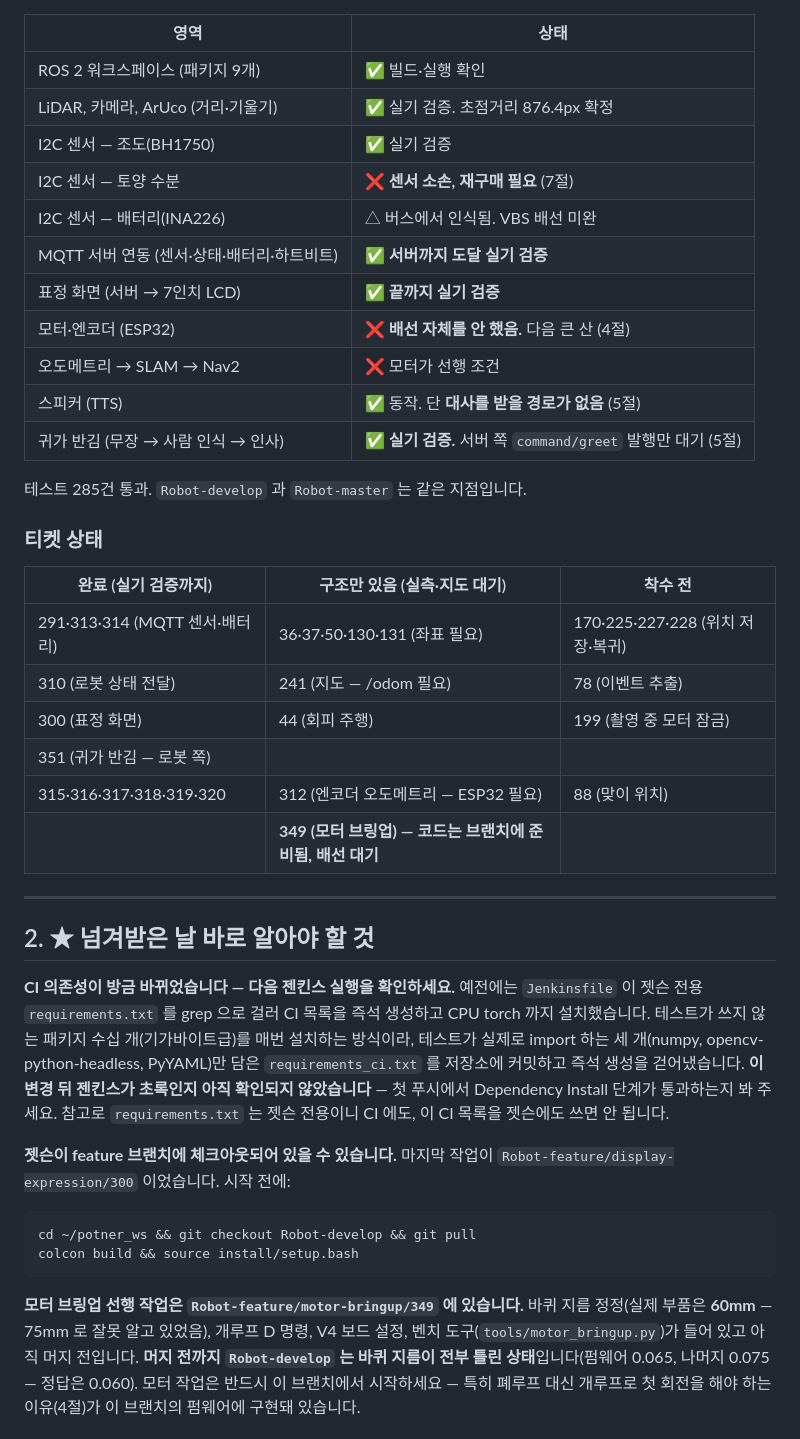
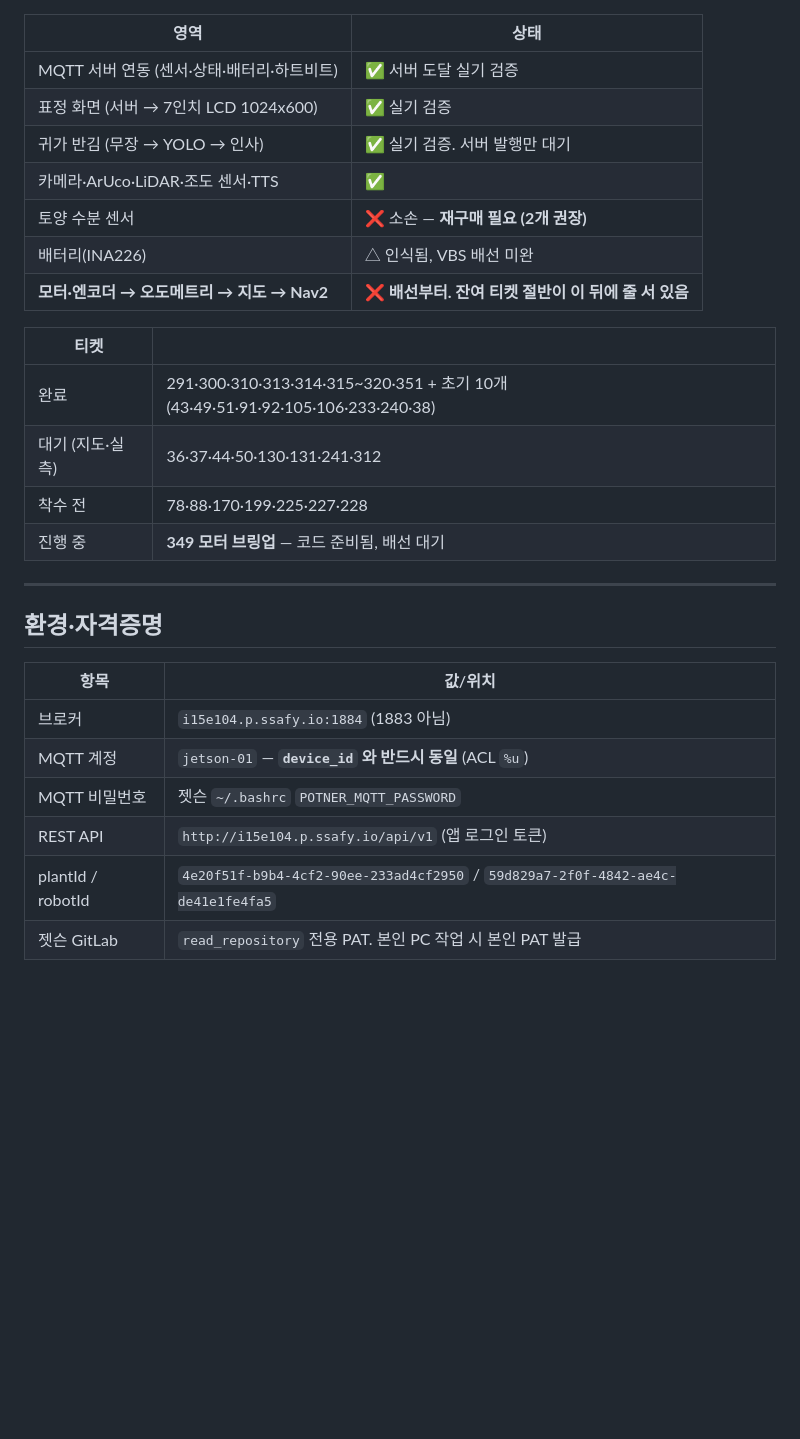
Before and after one commit to gbw11/Potner, a Markdown page: docs/HANDOVER.md, the part around one of its changes. Rendered like a GitHub page; blank space fills up the shorter version.

````diff
--- a/docs/HANDOVER.md
+++ b/docs/HANDOVER.md
@@ -11,58 +65,31 @@
 
 | 영역 | 상태 |
 |---|---|
-| ROS 2 워크스페이스 (패키지 9개) | ✅ 빌드·실행 확인 |
-| LiDAR, 카메라, ArUco (거리·기울기) | ✅ 실기 검증. 초점거리 876.4px 확정 |
-| I2C 센서 — 조도(BH1750) | ✅ 실기 검증 |
-| I2C 센서 — 토양 수분 | ❌ **센서 소손, 재구매 필요** (7절) |
-| I2C 센서 — 배터리(INA226) | △ 버스에서 인식됨. VBS 배선 미완 |
-| MQTT 서버 연동 (센서·상태·배터리·하트비트) | ✅ **서버까지 도달 실기 검증** |
-| 표정 화면 (서버 → 7인치 LCD) | ✅ **끝까지 실기 검증** |
-| 모터·엔코더 (ESP32) | ❌ **배선 자체를 안 했음.** 다음 큰 산 (4절) |
-| 오도메트리 → SLAM → Nav2 | ❌ 모터가 선행 조건 |
-| 스피커 (TTS) | ✅ 동작. 단 **대사를 받을 경로가 없음** (5절) |
-| 귀가 반김 (무장 → 사람 인식 → 인사) | ✅ **실기 검증.** 서버 쪽 `command/greet` 발행만 대기 (5절) |
+| MQTT 서버 연동 (센서·상태·배터리·하트비트) | ✅ 서버 도달 실기 검증 |
+| 표정 화면 (서버 → 7인치 LCD 1024x600) | ✅ 실기 검증 |
+| 귀가 반김 (무장 → YOLO → 인사) | ✅ 실기 검증. 서버 발행만 대기 |
+| 카메라·ArUco·LiDAR·조도 센서·TTS | ✅ |
+| 토양 수분 센서 | ❌ 소손 — **재구매 필요 (2개 권장)** |
+| 배터리(INA226) | △ 인식됨, VBS 배선 미완 |
+| **모터·엔코더 → 오도메트리 → 지도 → Nav2** | ❌ **배선부터. 잔여 티켓 절반이 이 뒤에 줄 서 있음** |
 
-테스트 285건 통과. `Robot-develop` 과 `Robot-master` 는 같은 지점입니다.
-
-### 티켓 상태
-
-| 완료 (실기 검증까지) | 구조만 있음 (실측·지도 대기) | 착수 전 |
-|---|---|---|
-| 291·313·314 (MQTT 센서·배터리) | 36·37·50·130·131 (좌표 필요) | 170·225·227·228 (위치 저장·복귀) |
-| 310 (로봇 상태 전달) | 241 (지도 — /odom 필요) | 78 (이벤트 추출) |
-| 300 (표정 화면) | 44 (회피 주행) | 199 (촬영 중 모터 잠금) |
-| 351 (귀가 반김 — 로봇 쪽) | | |
-| 315·316·317·318·319·320 | 312 (엔코더 오도메트리 — ESP32 필요) | 88 (맞이 위치) |
-| | **349 (모터 브링업) — 코드는 브랜치에 준비됨, 배선 대기** | |
+| 티켓 | |
+|---|---|
+| 완료 | 291·300·310·313·314·315~320·351 + 초기 10개(43·49·51·91·92·105·106·233·240·38) |
+| 대기 (지도·실측) | 36·37·44·50·130·131·241·312 |
+| 착수 전 | 78·88·170·199·225·227·228 |
+| 진행 중 | **349 모터 브링업** — 코드 준비됨, 배선 대기 |
 
 ---
 
-## 2. ★ 넘겨받은 날 바로 알아야 할 것
+## 환경·자격증명
 
-**CI 의존성이 방금 바뀌었습니다 — 다음 젠킨스 실행을 확인하세요.** 예전에는
-`Jenkinsfile` 이 젯슨 전용 `requirements.txt` 를 grep 으로 걸러 CI 목록을
-즉석 생성하고 CPU torch 까지 설치했습니다. 테스트가 쓰지 않는 패키지
-수십 개(기가바이트급)를 매번 설치하는 방식이라, 테스트가 실제로 import 하는
-세 개(numpy, opencv-python-headless, PyYAML)만 담은 `requirements_ci.txt` 를
-저장소에 커밋하고 즉석 생성을 걷어냈습니다. **이 변경 뒤 젠킨스가 초록인지
-아직 확인되지 않았습니다** — 첫 푸시에서 Dependency Install 단계가 통과하는지
-봐 주세요. 참고로 `requirements.txt` 는 젯슨 전용이니 CI 에도, 이 CI 목록을
-젯슨에도 쓰면 안 됩니다.
+| 항목 | 값/위치 |
+|---|---|
+| 브로커 | `i15e104.p.ssafy.io:1884` (1883 아님) |
+| MQTT 계정 | `jetson-01` — **`device_id` 와 반드시 동일** (ACL `%u`) |
+| MQTT 비밀번호 | 젯슨 `~/.bashrc` `POTNER_MQTT_PASSWORD` |
+| REST API | `http://i15e104.p.ssafy.io/api/v1` (앱 로그인 토큰) |
+| plantId / robotId | `4e20f51f-b9b4-4cf2-90ee-233ad4cf2950` / `59d829a7-2f0f-4842-ae4c-de41e1fe4fa5` |
+| 젯슨 GitLab | `read_repository` 전용 PAT. 본인 PC 작업 시 본인 PAT 발급 |
 
-**젯슨이 feature 브랜치에 체크아웃되어 있을 수 있습니다.** 마지막 작업이
-`Robot-feature/display-expression/300` 이었습니다. 시작 전에:
-
-```bash
-cd ~/potner_ws && git checkout Robot-develop && git pull
-colcon build && source install/setup.bash
-```
-
-**모터 브링업 선행 작업은 `Robot-feature/motor-bringup/349` 에 있습니다.**
-바퀴 지름 정정(실제 부품은 **60mm** — 75mm 로 잘못 알고 있었음), 개루프
-D 명령, V4 보드 설정, 벤치 도구(`tools/motor_bringup.py`)가 들어 있고 아직
-머지 전입니다. **머지 전까지 `Robot-develop` 는 바퀴 지름이 전부 틀린
-상태**입니다(펌웨어 0.065, 나머지 0.075 — 정답은 0.060). 모터 작업은 반드시 이 브랜치에서 시작하세요 — 특히 폐루프 대신
-개루프로 첫 회전을 해야 하는 이유(4절)가 이 브랜치의 펌웨어에 구현돼
-있습니다.
-
````
Also changed, not shown: other parts of docs/HANDOVER.md (+78 -124 lines).
